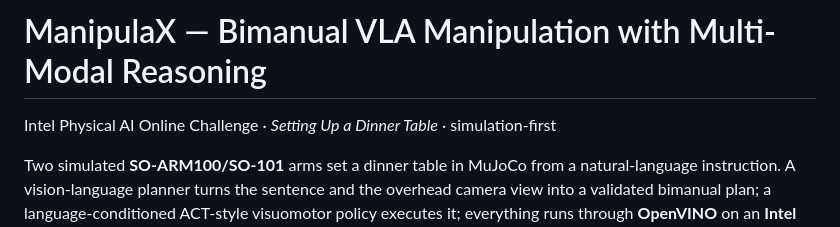
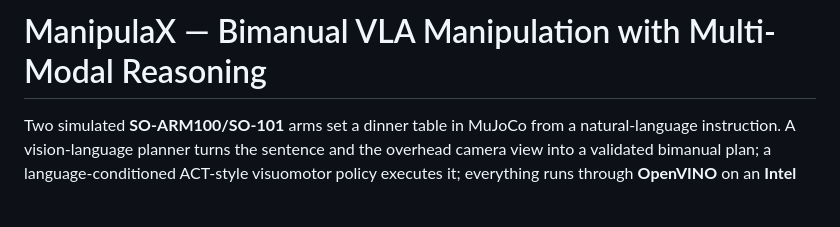
Before and after one commit to etisamhaq/manipulax-ai, a Markdown page: README.md, the part around the change. GitHub-like rendering; blank space fills up the shorter version.

```diff
--- a/README.md
+++ b/README.md
@@ -1,6 +1,4 @@
 # ManipulaX — Bimanual VLA Manipulation with Multi-Modal Reasoning
-
-Intel Physical AI Online Challenge · *Setting Up a Dinner Table* · simulation-first
 
 Two simulated **SO-ARM100/SO-101** arms set a dinner table in MuJoCo from a
 natural-language instruction. A vision-language planner turns the sentence and
```
